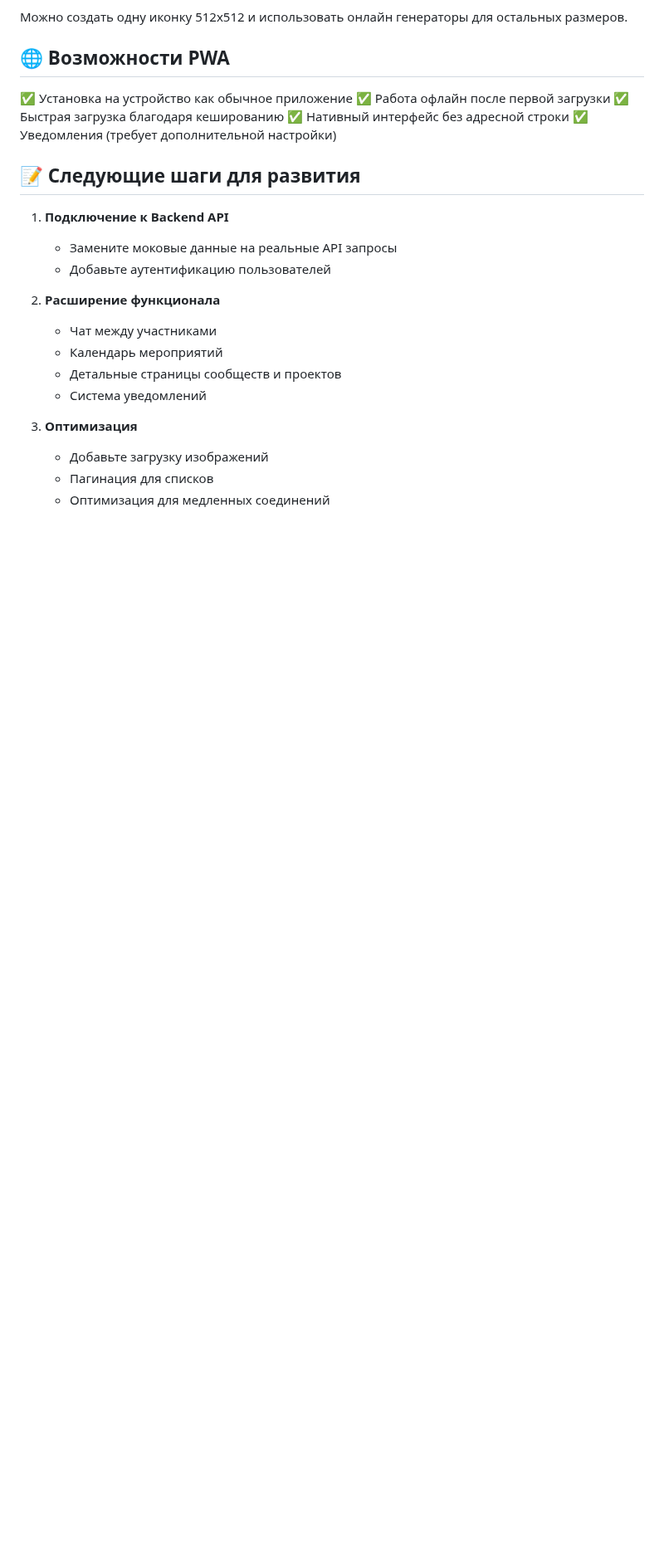
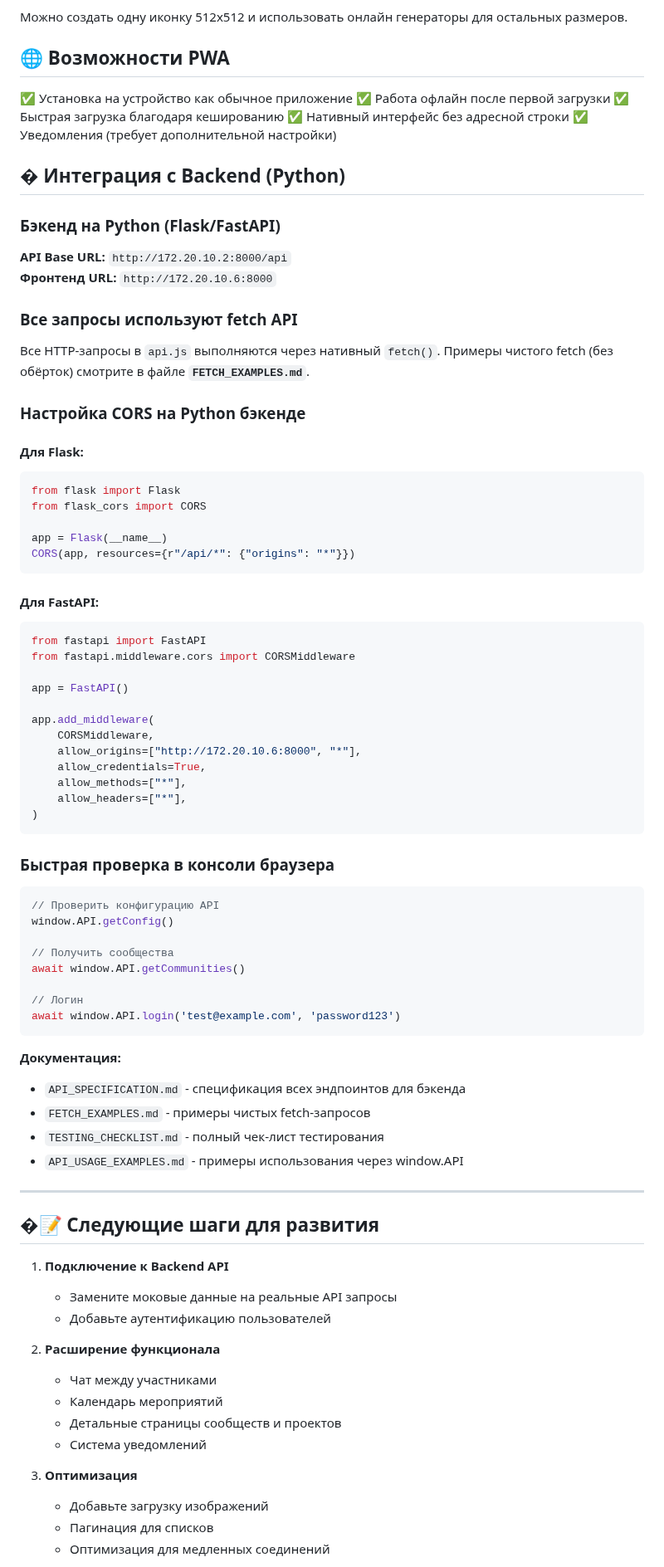
Before and after one commit to misaains/TechCommunity, a Markdown page: README.md, the part around the change. Shown at 83% size. Rendered like a GitHub page; blank space fills up the shorter version.

Commit message:
Добавлены примеры fetch-запросов и инструкции по интеграции с Python бэкендом в документацию; создан smoke-test для проверки функциональности фронтенда.

````diff
--- a/README.md
+++ b/README.md
@@ -132,7 +132,66 @@ PWA приложение для объединения предприятий,
 ✅ Нативный интерфейс без адресной строки
 ✅ Уведомления (требует дополнительной настройки)
 
-## 📝 Следующие шаги для развития
+## � Интеграция с Backend (Python)
+
+### Бэкенд на Python (Flask/FastAPI)
+
+**API Base URL:** `http://172.20.10.2:8000/api`
+**Фронтенд URL:** `http://172.20.10.6:8000`
+
+### Все запросы используют fetch API
+
+Все HTTP-запросы в `api.js` выполняются через нативный `fetch()`. Примеры чистого fetch (без обёрток) смотрите в файле **`FETCH_EXAMPLES.md`**.
+
+### Настройка CORS на Python бэкенде
+
+#### Для Flask:
+```python
+from flask import Flask
+from flask_cors import CORS
+
+app = Flask(__name__)
+CORS(app, resources={r"/api/*": {"origins": "*"}})
+```
+
+#### Для FastAPI:
+```python
+from fastapi import FastAPI
+from fastapi.middleware.cors import CORSMiddleware
+
+app = FastAPI()
+
+app.add_middleware(
+    CORSMiddleware,
+    allow_origins=["http://172.20.10.6:8000", "*"],
+    allow_credentials=True,
+    allow_methods=["*"],
+    allow_headers=["*"],
+)
+```
+
+### Быстрая проверка в консоли браузера
+
+```javascript
+// Проверить конфигурацию API
+window.API.getConfig()
+
+// Получить сообщества
+await window.API.getCommunities()
+
+// Логин
+await window.API.login('test@example.com', 'password123')
+```
+
+**Документация:**
+- `API_SPECIFICATION.md` - спецификация всех эндпоинтов для бэкенда
+- `FETCH_EXAMPLES.md` - примеры чистых fetch-запросов
+- `TESTING_CHECKLIST.md` - полный чек-лист тестирования
+- `API_USAGE_EXAMPLES.md` - примеры использования через window.API
+
+---
+
+## �📝 Следующие шаги для развития
 
 1. **Подключение к Backend API**
    - Замените моковые данные на реальные API запросы
````
Also changed, not shown: FETCH_EXAMPLES.md (added, +398 -0 lines), SMOKE_TEST.md (added, +171 -0 lines).
